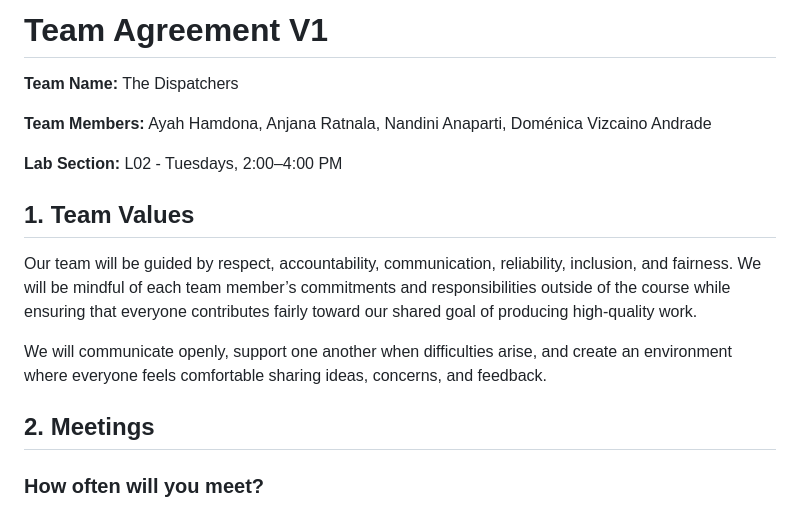
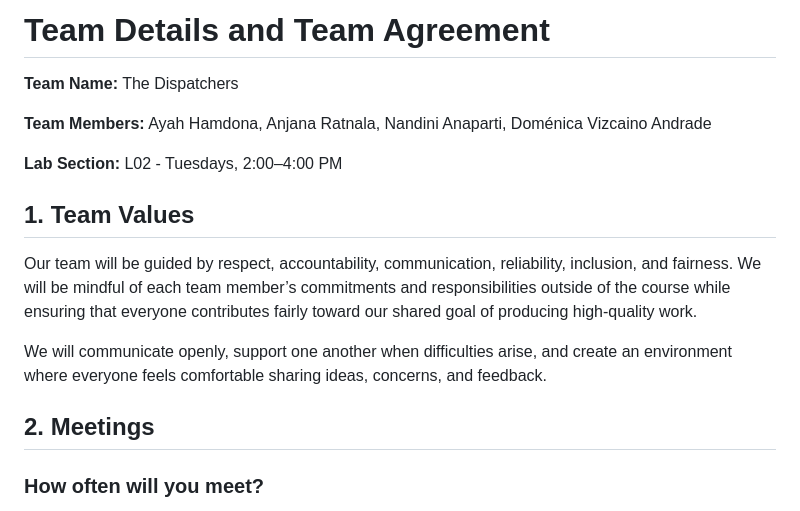
Before and after one commit to Nandini-Anaparti/The-Dispatchers, a Markdown page: scrum/team-agreement.md, the part around one of its changes. Drawn GitHub-style.

Commit message:
Revert "Label team agreement as V1"

```diff
--- a/scrum/team-agreement.md
+++ b/scrum/team-agreement.md
@@ -1,4 +1,4 @@
-# Team Agreement V1
+# Team Details and Team Agreement
 
 **Team Name:** The Dispatchers
 
@@ -6,13 +6,13 @@
 
 **Lab Section:** L02 - Tuesdays, 2:00–4:00 PM
 
-## 1\. Team Values
+## 1. Team Values
 
 Our team will be guided by respect, accountability, communication, reliability, inclusion, and fairness. We will be mindful of each team member’s commitments and responsibilities outside of the course while ensuring that everyone contributes fairly toward our shared goal of producing high-quality work.
 
 We will communicate openly, support one another when difficulties arise, and create an environment where everyone feels comfortable sharing ideas, concerns, and feedback.
 
-## 2\. Meetings
+## 2. Meetings
 
 ### How often will you meet?
 
```
Also changed, not shown: other parts of scrum/team-agreement.md (+26 -23 lines).
